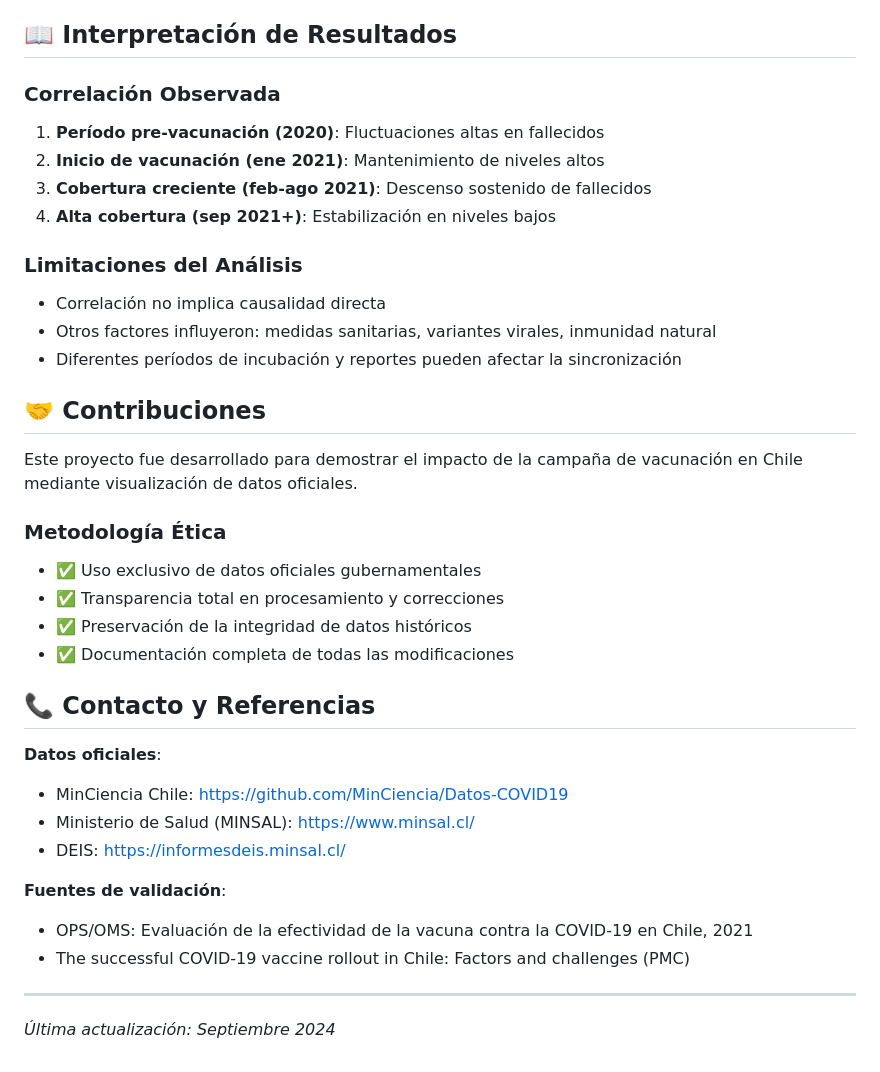
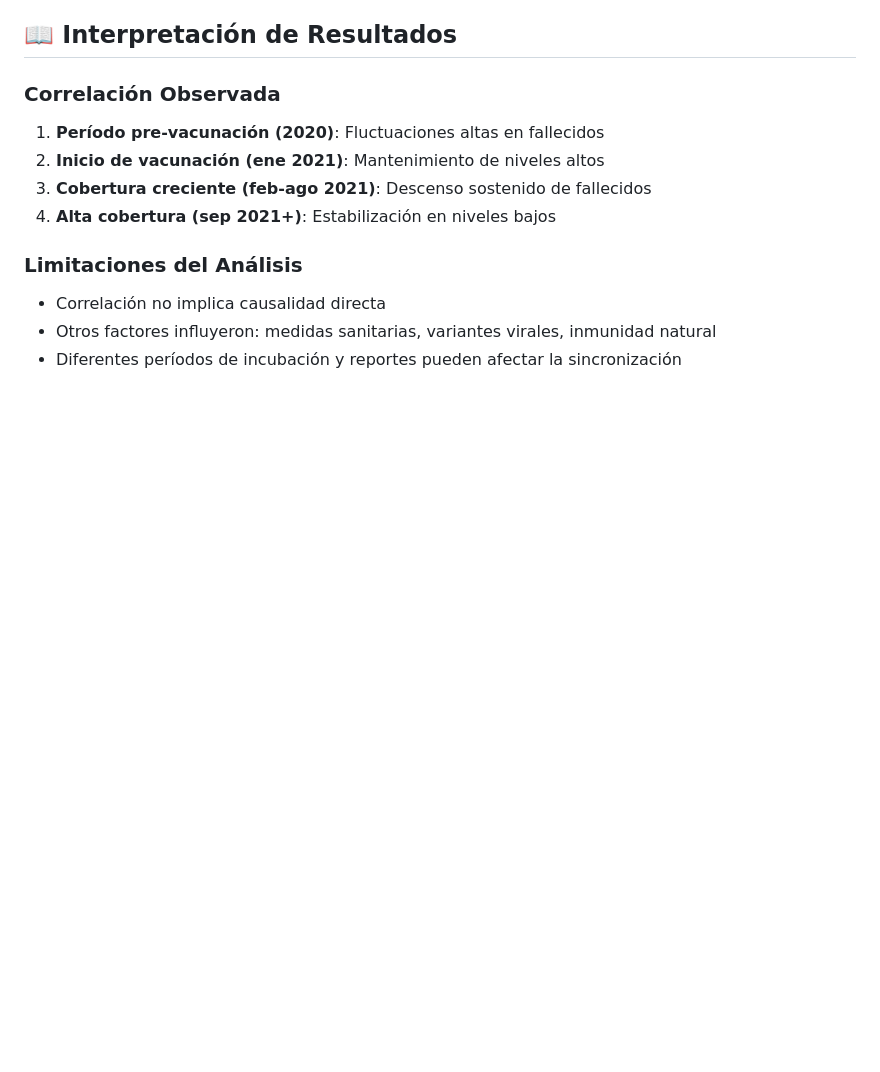
Before and after one commit to ClemoAcevedo/infovis, a Markdown page: README.md, the part around the change. Drawn GitHub-style; blank space fills up the shorter version.

Commit message:
Remove contributions and contact sections from README
Removed contribution guidelines and contact information sections from README.

```diff
--- a/README.md
+++ b/README.md
@@ -153,28 +153,3 @@ La visualización incluye líneas de referencia para eventos clave:
 - Correlación no implica causalidad directa
 - Otros factores influyeron: medidas sanitarias, variantes virales, inmunidad natural
 - Diferentes períodos de incubación y reportes pueden afectar la sincronización
-
-## 🤝 Contribuciones
-
-Este proyecto fue desarrollado para demostrar el impacto de la campaña de vacunación en Chile mediante visualización de datos oficiales.
-
-### Metodología Ética
-- ✅ Uso exclusivo de datos oficiales gubernamentales
-- ✅ Transparencia total en procesamiento y correcciones
-- ✅ Preservación de la integridad de datos históricos
-- ✅ Documentación completa de todas las modificaciones
-
-## 📞 Contacto y Referencias
-
-**Datos oficiales**:
-- MinCiencia Chile: https://github.com/MinCiencia/Datos-COVID19
-- Ministerio de Salud (MINSAL): https://www.minsal.cl/
-- DEIS: https://informesdeis.minsal.cl/
-
-**Fuentes de validación**:
-- OPS/OMS: Evaluación de la efectividad de la vacuna contra la COVID-19 en Chile, 2021
-- The successful COVID-19 vaccine rollout in Chile: Factors and challenges (PMC)
-
----
-
-*Última actualización: Septiembre 2024*
```
